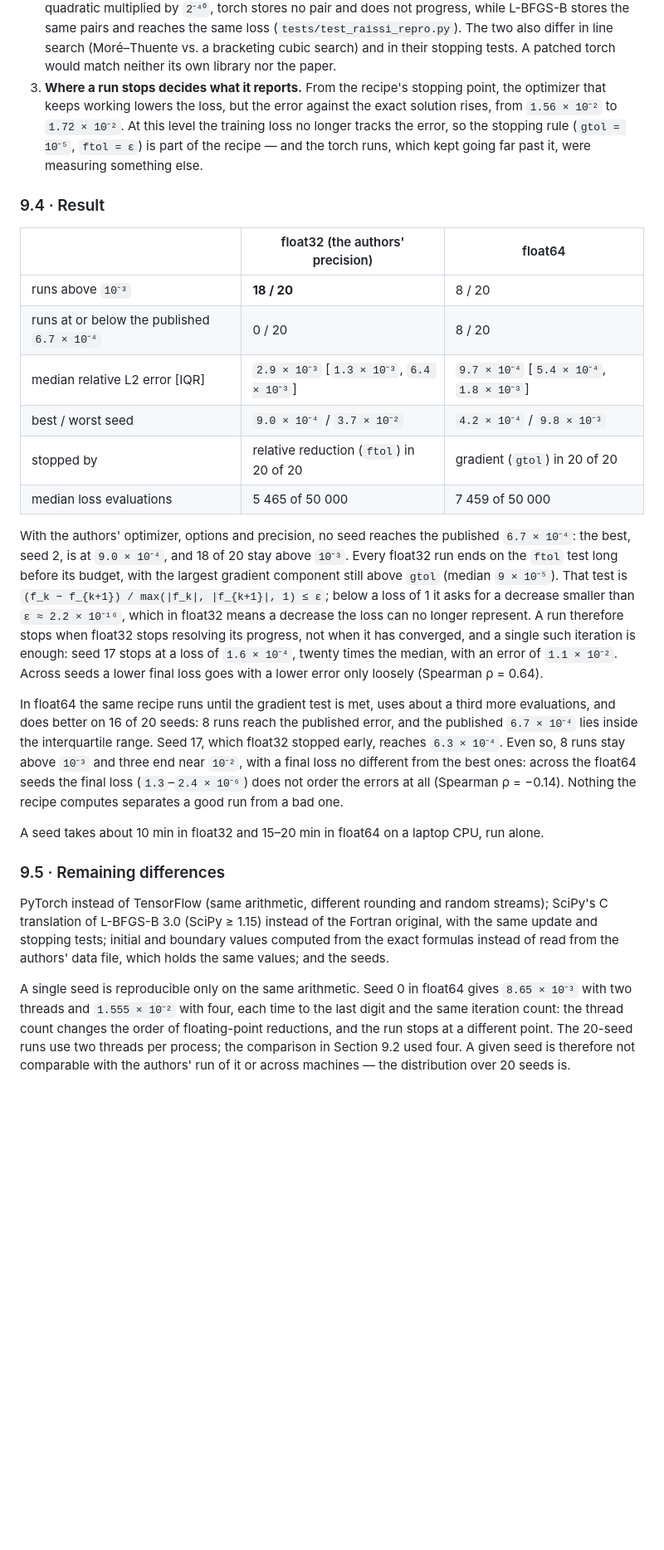
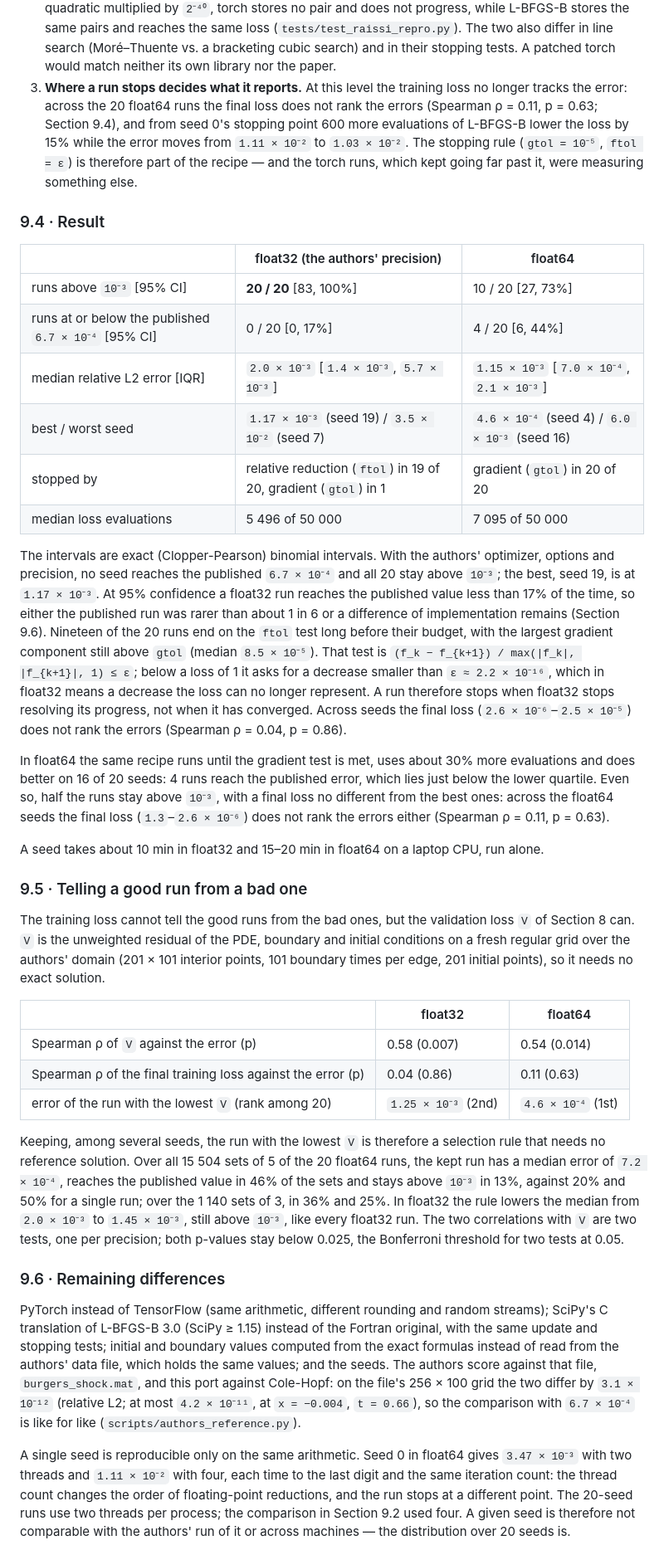
Before and after one commit to crozol/04-pinns, a Markdown page: README.md, the part around one of its changes. Shown at 83% size. Drawn GitHub-style; blank space fills up the shorter version.

```diff
--- a/README.md
+++ b/README.md
@@ -480,52 +496,78 @@ optimizer instead:
    (`tests/test_raissi_repro.py`). The two also differ in line search (Moré–Thuente vs. a
    bracketing cubic search) and in their stopping tests. A patched torch would match neither
    its own library nor the paper.
-3. **Where a run stops decides what it reports.** From the recipe's stopping point, the
-   optimizer that keeps working lowers the loss, but the error against the exact solution
-   rises, from `1.56 × 10⁻²` to `1.72 × 10⁻²`. At this level the training loss no longer tracks
-   the error, so the stopping rule (`gtol = 10⁻⁵`, `ftol = ε`) is part of the recipe — and the
-   torch runs, which kept going far past it, were measuring something else.
+3. **Where a run stops decides what it reports.** At this level the training loss no longer
+   tracks the error: across the 20 float64 runs the final loss does not rank the errors
+   (Spearman ρ = 0.11, p = 0.63; Section 9.4), and from seed 0's stopping point 600 more
+   evaluations of L-BFGS-B lower the loss by 15% while the error moves from `1.11 × 10⁻²` to
+   `1.03 × 10⁻²`. The stopping rule (`gtol = 10⁻⁵`, `ftol = ε`) is therefore part of the
+   recipe — and the torch runs, which kept going far past it, were measuring something else.
 
 ### 9.4 · Result
 
 | | float32 (the authors' precision) | float64 |
 |---|---|---|
-| runs above `10⁻³` | **18 / 20** | 8 / 20 |
-| runs at or below the published `6.7 × 10⁻⁴` | 0 / 20 | 8 / 20 |
-| median relative L2 error [IQR] | `2.9 × 10⁻³` [`1.3 × 10⁻³`, `6.4 × 10⁻³`] | `9.7 × 10⁻⁴` [`5.4 × 10⁻⁴`, `1.8 × 10⁻³`] |
-| best / worst seed | `9.0 × 10⁻⁴` / `3.7 × 10⁻²` | `4.2 × 10⁻⁴` / `9.8 × 10⁻³` |
-| stopped by | relative reduction (`ftol`) in 20 of 20 | gradient (`gtol`) in 20 of 20 |
-| median loss evaluations | 5 465 of 50 000 | 7 459 of 50 000 |
+| runs above `10⁻³` [95% CI] | **20 / 20** [83, 100%] | 10 / 20 [27, 73%] |
+| runs at or below the published `6.7 × 10⁻⁴` [95% CI] | 0 / 20 [0, 17%] | 4 / 20 [6, 44%] |
+| median relative L2 error [IQR] | `2.0 × 10⁻³` [`1.4 × 10⁻³`, `5.7 × 10⁻³`] | `1.15 × 10⁻³` [`7.0 × 10⁻⁴`, `2.1 × 10⁻³`] |
+| best / worst seed | `1.17 × 10⁻³` (seed 19) / `3.5 × 10⁻²` (seed 7) | `4.6 × 10⁻⁴` (seed 4) / `6.0 × 10⁻³` (seed 16) |
+| stopped by | relative reduction (`ftol`) in 19 of 20, gradient (`gtol`) in 1 | gradient (`gtol`) in 20 of 20 |
+| median loss evaluations | 5 496 of 50 000 | 7 095 of 50 000 |
 
-With the authors' optimizer, options and precision, no seed reaches the published `6.7 × 10⁻⁴`:
-the best, seed 2, is at `9.0 × 10⁻⁴`, and 18 of 20 stay above `10⁻³`. Every float32 run ends on
-the `ftol` test long before its budget, with the largest gradient component still above `gtol`
-(median `9 × 10⁻⁵`). That test is `(f_k − f_{k+1}) / max(|f_k|, |f_{k+1}|, 1) ≤ ε`; below a loss
-of 1 it asks for a decrease smaller than `ε ≈ 2.2 × 10⁻¹⁶`, which in float32 means a decrease the
+The intervals are exact (Clopper-Pearson) binomial intervals. With the authors' optimizer,
+options and precision, no seed reaches the published `6.7 × 10⁻⁴` and all 20 stay above `10⁻³`;
+the best, seed 19, is at `1.17 × 10⁻³`. At 95% confidence a float32 run reaches the published
+value less than 17% of the time, so either the published run was rarer than about 1 in 6 or a
+difference of implementation remains (Section 9.6). Nineteen of the 20 runs end on the `ftol`
+test long before their budget, with the largest gradient component still above `gtol` (median
+`8.5 × 10⁻⁵`). That test is `(f_k − f_{k+1}) / max(|f_k|, |f_{k+1}|, 1) ≤ ε`; below a loss of 1
+it asks for a decrease smaller than `ε ≈ 2.2 × 10⁻¹⁶`, which in float32 means a decrease the
 loss can no longer represent. A run therefore stops when float32 stops resolving its progress,
-not when it has converged, and a single such iteration is enough: seed 17 stops at a loss of
-`1.6 × 10⁻⁴`, twenty times the median, with an error of `1.1 × 10⁻²`. Across seeds a lower final
-loss goes with a lower error only loosely (Spearman ρ = 0.64).
+not when it has converged. Across seeds the final loss (`2.6 × 10⁻⁶`–`2.5 × 10⁻⁵`) does not
+rank the errors (Spearman ρ = 0.04, p = 0.86).
 
-In float64 the same recipe runs until the gradient test is met, uses about a third more
-evaluations, and does better on 16 of 20 seeds: 8 runs reach the published error, and the
-published `6.7 × 10⁻⁴` lies inside the interquartile range. Seed 17, which float32 stopped early,
-reaches `6.3 × 10⁻⁴`. Even so, 8 runs stay above `10⁻³` and three end near `10⁻²`, with a final
-loss no different from the best ones: across the float64 seeds the final loss (`1.3`–`2.4 × 10⁻⁶`)
-does not order the errors at all (Spearman ρ = −0.14). Nothing the recipe computes separates a good
-run from a bad one.
+In float64 the same recipe runs until the gradient test is met, uses about 30% more evaluations
+and does better on 16 of 20 seeds: 4 runs reach the published error, which lies just below the
+lower quartile. Even so, half the runs stay above `10⁻³`, with a final loss no different from
+the best ones: across the float64 seeds the final loss (`1.3`–`2.6 × 10⁻⁶`) does not rank the
+errors either (Spearman ρ = 0.11, p = 0.63).
 
 A seed takes about 10 min in float32 and 15–20 min in float64 on a laptop CPU, run alone.
 
-### 9.5 · Remaining differences
+### 9.5 · Telling a good run from a bad one
+
+The training loss cannot tell the good runs from the bad ones, but the validation loss `V` of
+Section 8 can. `V` is the unweighted residual of the PDE, boundary and initial conditions on a
+fresh regular grid over the authors' domain (201 × 101 interior points, 101 boundary times per
+edge, 201 initial points), so it needs no exact solution.
+
+| | float32 | float64 |
+|---|---|---|
+| Spearman ρ of `V` against the error (p) | 0.58 (0.007) | 0.54 (0.014) |
+| Spearman ρ of the final training loss against the error (p) | 0.04 (0.86) | 0.11 (0.63) |
+| error of the run with the lowest `V` (rank among 20) | `1.25 × 10⁻³` (2nd) | `4.6 × 10⁻⁴` (1st) |
+
+Keeping, among several seeds, the run with the lowest `V` is therefore a selection rule that
+needs no reference solution. Over all 15 504 sets of 5 of the 20 float64 runs, the kept run has
+a median error of `7.2 × 10⁻⁴`, reaches the published value in 46% of the sets and stays above
+`10⁻³` in 13%, against 20% and 50% for a single run; over the 1 140 sets of 3, in 36% and 25%.
+In float32 the rule lowers the median from `2.0 × 10⁻³` to `1.45 × 10⁻³`, still above `10⁻³`,
+like every float32 run. The two correlations with `V` are two tests, one per precision; both
+p-values stay below 0.025, the Bonferroni threshold for two tests at 0.05.
+
+### 9.6 · Remaining differences
 
 PyTorch instead of TensorFlow (same arithmetic, different rounding and random streams); SciPy's
 C translation of L-BFGS-B 3.0 (SciPy ≥ 1.15) instead of the Fortran original, with the same
 update and stopping tests; initial and boundary values computed from the exact formulas instead
-of read from the authors' data file, which holds the same values; and the seeds.
+of read from the authors' data file, which holds the same values; and the seeds. The authors
+score against that file, `burgers_shock.mat`, and this port against Cole-Hopf: on the file's
+256 × 100 grid the two differ by `3.1 × 10⁻¹²` (relative L2; at most `4.2 × 10⁻¹¹`, at
+`x = −0.004`, `t = 0.66`), so the comparison with `6.7 × 10⁻⁴` is like for like
+(`scripts/authors_reference.py`).
 
 A single seed is reproducible only on the same arithmetic. Seed 0 in float64 gives
-`8.65 × 10⁻³` with two threads and `1.555 × 10⁻²` with four, each time to the last digit and the
+`3.47 × 10⁻³` with two threads and `1.11 × 10⁻²` with four, each time to the last digit and the
 same iteration count: the thread count changes the order of floating-point reductions, and the
 run stops at a different point. The 20-seed runs use two threads per process; the comparison in
 Section 9.2 used four. A given seed is therefore not comparable with the authors' run of it or
```
Also changed, not shown: other parts of README.md (+51 -28 lines), figures/lbfgs_memory_test.png, 1 other file.
